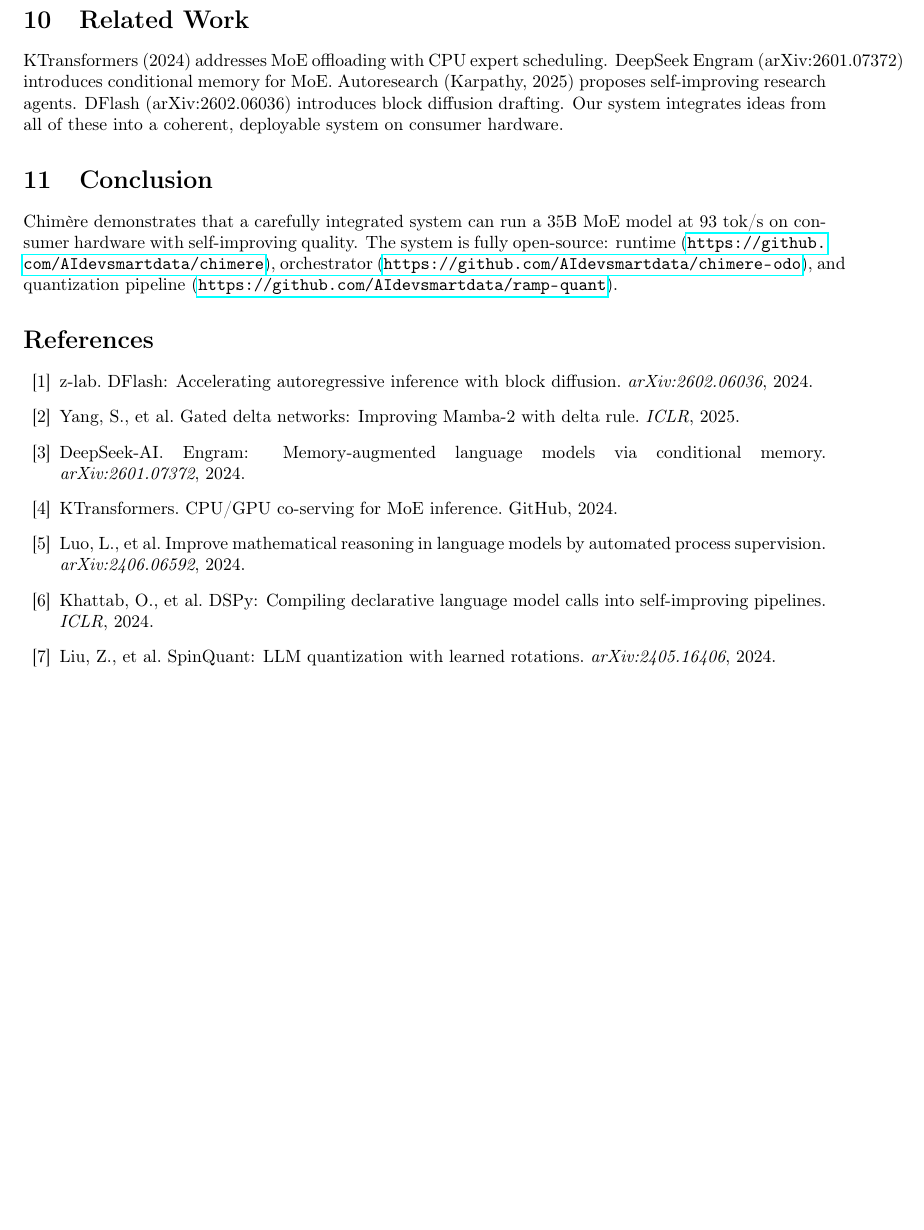
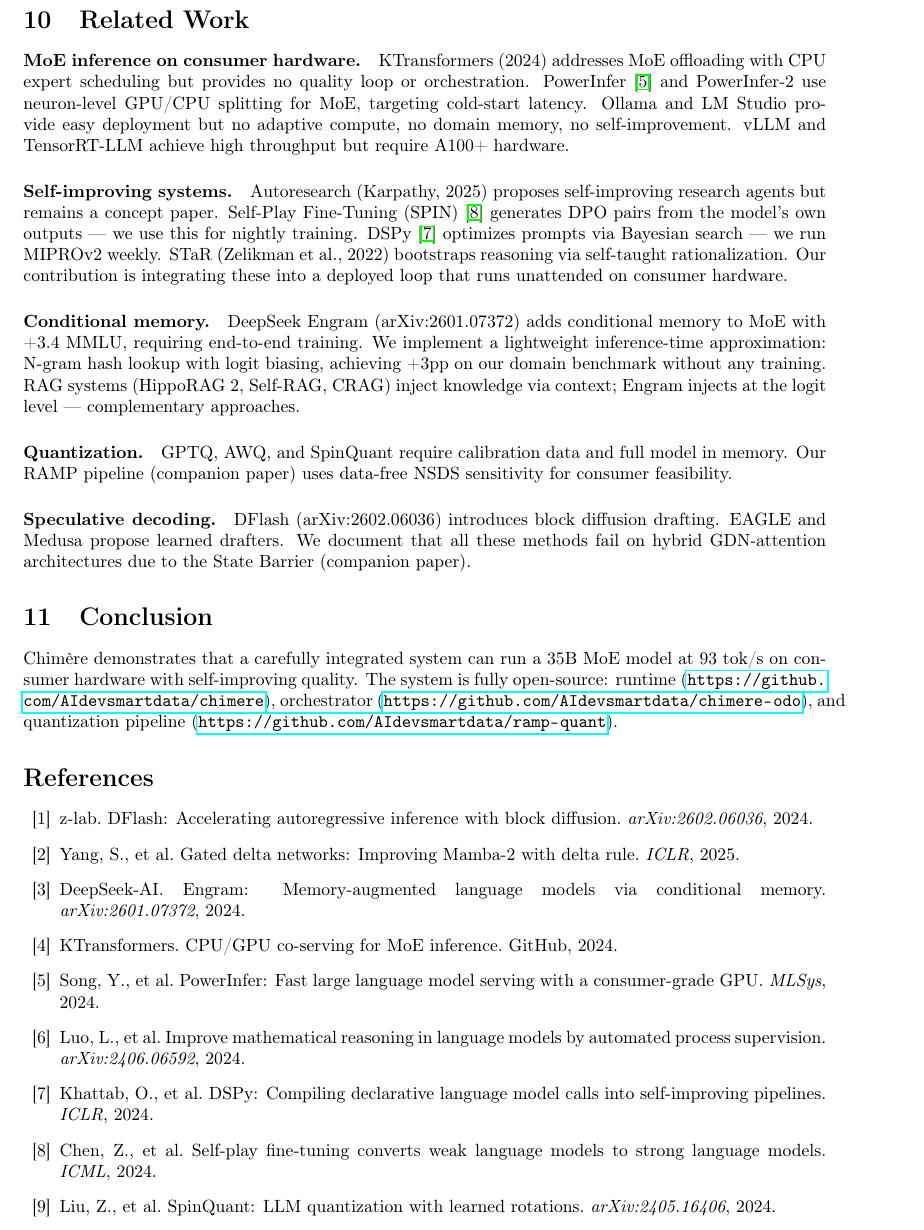
Before and after one commit to AIdevsmartdata/chimere, a LaTeX paper (paper/latex/chimere-system.tex): part of page 5 of 5, cut so that both start at the same text, the shorter picture padded with empty space. Compiled offline with pdfLaTeX.

Commit message:
Enrich system paper Related Work: add PowerInfer, SPIN, Self-RAG, STaR comparisons
- MoE inference: KTransformers, PowerInfer, Ollama, vLLM compared
- Self-improving: Autoresearch, SPIN, DSPy, STaR compared
- Conditional memory: DeepSeek Engram, HippoRAG, Self-RAG, CRAG compared
- Quantization: GPTQ, AWQ, SpinQuant vs RAMP
- Speculative decoding: DFlash, EAGLE, Medusa vs GDN barrier

```diff
--- a/paper/latex/chimere-system.tex
+++ b/paper/latex/chimere-system.tex
@@ -211,13 +211,38 @@
 
 \section{Related Work}
 
-KTransformers~(2024) addresses MoE offloading with CPU expert scheduling. DeepSeek Engram~(arXiv:2601.07372) introduces conditional memory for MoE. Autoresearch~(Karpathy, 2025) proposes self-improving research agents. DFlash~(arXiv:2602.06036) introduces block diffusion drafting. Our system integrates ideas from all of these into a coherent, deployable system on consumer hardware.
+\paragraph{MoE inference on consumer hardware.}
+KTransformers~(2024) addresses MoE offloading with CPU expert scheduling but provides no quality loop or orchestration.
+PowerInfer~\cite{powerinfer2024} and PowerInfer-2 use neuron-level GPU/CPU splitting for MoE, targeting cold-start latency.
+Ollama and LM~Studio provide easy deployment but no adaptive compute, no domain memory, no self-improvement.
+vLLM and TensorRT-LLM achieve high throughput but require A100+ hardware.
+
+\paragraph{Self-improving systems.}
+Autoresearch~(Karpathy, 2025) proposes self-improving research agents but remains a concept paper.
+Self-Play Fine-Tuning (SPIN)~\cite{spin2024} generates DPO pairs from the model's own outputs --- we use this for nightly training.
+DSPy~\cite{dspy2024} optimizes prompts via Bayesian search --- we run MIPROv2 weekly.
+STaR~(Zelikman et~al., 2022) bootstraps reasoning via self-taught rationalization.
+Our contribution is integrating these into a deployed loop that runs unattended on consumer hardware.
+
+\paragraph{Conditional memory.}
+DeepSeek Engram~(arXiv:2601.07372) adds conditional memory to MoE with +3.4~MMLU, requiring end-to-end training.
+We implement a lightweight inference-time approximation: N-gram hash lookup with logit biasing, achieving +3pp on our domain benchmark without any training.
+RAG systems (HippoRAG~2, Self-RAG, CRAG) inject knowledge via context; Engram injects at the logit level --- complementary approaches.
+
+\paragraph{Quantization.}
+GPTQ, AWQ, and SpinQuant require calibration data and full model in memory.
+Our RAMP pipeline~(companion paper) uses data-free NSDS sensitivity for consumer feasibility.
+
+\paragraph{Speculative decoding.}
+DFlash~(arXiv:2602.06036) introduces block diffusion drafting.
+EAGLE and Medusa propose learned drafters.
+We document that all these methods fail on hybrid GDN-attention architectures due to the State Barrier~(companion paper).
 
 \section{Conclusion}
 
 Chim\`ere demonstrates that a carefully integrated system can run a 35B MoE model at 93~tok/s on consumer hardware with self-improving quality. The system is fully open-source: runtime (\url{https://github.com/AIdevsmartdata/chimere}), orchestrator (\url{https://github.com/AIdevsmartdata/chimere-odo}), and quantization pipeline (\url{https://github.com/AIdevsmartdata/ramp-quant}).
 
-\begin{thebibliography}{10}
+\begin{thebibliography}{15}
 
 \bibitem{dflash2024}
 z-lab. DFlash: Accelerating autoregressive inference with block diffusion. \emph{arXiv:2602.06036}, 2024.
@@ -231,11 +256,17 @@
 \bibitem{ktransformers2024}
 KTransformers. CPU/GPU co-serving for MoE inference. GitHub, 2024.
 
+\bibitem{powerinfer2024}
+Song, Y., et~al. PowerInfer: Fast large language model serving with a consumer-grade GPU. \emph{MLSys}, 2024.
+
 \bibitem{thinkprm2024}
 Luo, L., et~al. Improve mathematical reasoning in language models by automated process supervision. \emph{arXiv:2406.06592}, 2024.
 
 \bibitem{dspy2024}
 Khattab, O., et~al. DSPy: Compiling declarative language model calls into self-improving pipelines. \emph{ICLR}, 2024.
+
+\bibitem{spin2024}
+Chen, Z., et~al. Self-play fine-tuning converts weak language models to strong language models. \emph{ICML}, 2024.
 
 \bibitem{spinquant2024}
 Liu, Z., et~al. SpinQuant: LLM quantization with learned rotations. \emph{arXiv:2405.16406}, 2024.
```
